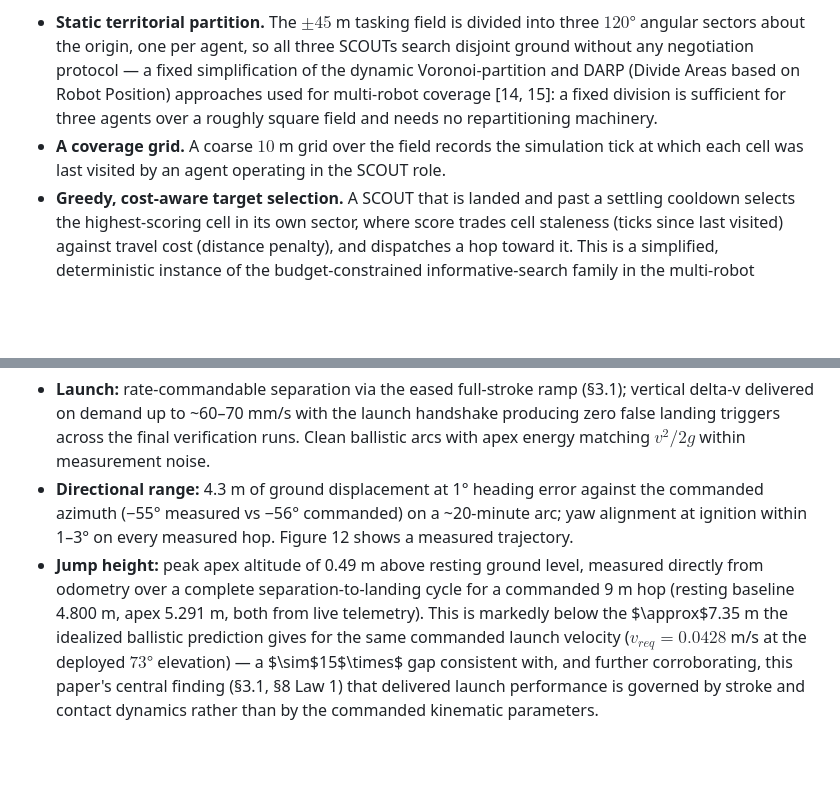
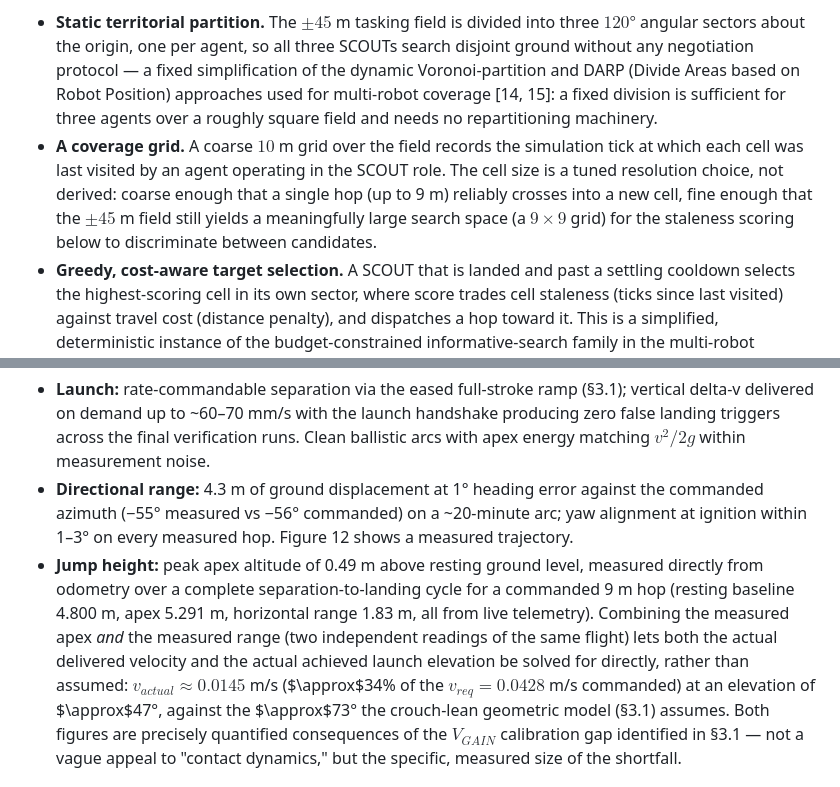
Before and after one commit to Phroggo/ryugu, a Markdown page: docs/Research_Paper.md, 2 parts joined by grey strips. Drawn GitHub-style; blank space fills up the shorter version.

````diff
--- a/docs/Research_Paper.md
+++ b/docs/Research_Paper.md
@@ -288,7 +290,7 @@ An anomaly cannot be auctioned (§4.3) until it has been found, and finding it i
 **Design.** The deployed search algorithm is coverage-driven exploration, built from three pieces:
 
 * **Static territorial partition.** The $\pm45$ m tasking field is divided into three $120°$ angular sectors about the origin, one per agent, so all three SCOUTs search disjoint ground without any negotiation protocol — a fixed simplification of the dynamic Voronoi-partition and DARP (Divide Areas based on Robot Position) approaches used for multi-robot coverage [14, 15]: a fixed division is sufficient for three agents over a roughly square field and needs no repartitioning machinery.
-* **A coverage grid.** A coarse $10$ m grid over the field records the simulation tick at which each cell was last visited by an agent operating in the SCOUT role.
+* **A coverage grid.** A coarse $10$ m grid over the field records the simulation tick at which each cell was last visited by an agent operating in the SCOUT role. The cell size is a tuned resolution choice, not derived: coarse enough that a single hop (up to 9 m) reliably crosses into a new cell, fine enough that the $\pm45$ m field still yields a meaningfully large search space (a $9\times9$ grid) for the staleness scoring below to discriminate between candidates.
 * **Greedy, cost-aware target selection.** A SCOUT that is landed and past a settling cooldown selects the highest-scoring cell in its own sector, where score trades cell staleness (ticks since last visited) against travel cost (distance penalty), and dispatches a hop toward it. This is a simplified, deterministic instance of the budget-constrained informative-search family in the multi-robot exploration literature [16, 17]: full online planning approaches in that family (distributed Monte Carlo Tree Search [17], deep-RL policies over Voronoi cells or constrained sensor models [15, 18]) were surveyed and explicitly not adopted for this platform — training infrastructure and online search depth are disproportionate to a three-agent team operating over a field this size, and a greedy rule is directly explainable and auditable, which a learned policy is not.
 
 ```mermaid
@@ -343,7 +345,7 @@ All results below are from live closed-loop simulation telemetry (IMU, odometry,
 
 * **Launch:** rate-commandable separation via the eased full-stroke ramp (§3.1); vertical delta-v delivered on demand up to ~60–70 mm/s with the launch handshake producing zero false landing triggers across the final verification runs. Clean ballistic arcs with apex energy matching $v^2/2g$ within measurement noise.
 * **Directional range:** 4.3 m of ground displacement at 1° heading error against the commanded azimuth (−55° measured vs −56° commanded) on a ~20-minute arc; yaw alignment at ignition within 1–3° on every measured hop. Figure 12 shows a measured trajectory.
-* **Jump height:** peak apex altitude of 0.49 m above resting ground level, measured directly from odometry over a complete separation-to-landing cycle for a commanded 9 m hop (resting baseline 4.800 m, apex 5.291 m, both from live telemetry). This is markedly below the $\approx$7.35 m the idealized ballistic prediction gives for the same commanded launch velocity ($v_{req} = 0.0428$ m/s at the deployed $73°$ elevation) — a $\sim$15$\times$ gap consistent with, and further corroborating, this paper's central finding (§3.1, §8 Law 1) that delivered launch performance is governed by stroke and contact dynamics rather than by the commanded kinematic parameters.
+* **Jump height:** peak apex altitude of 0.49 m above resting ground level, measured directly from odometry over a complete separation-to-landing cycle for a commanded 9 m hop (resting baseline 4.800 m, apex 5.291 m, horizontal range 1.83 m, all from live telemetry). Combining the measured apex *and* the measured range (two independent readings of the same flight) lets both the actual delivered velocity and the actual achieved launch elevation be solved for directly, rather than assumed: $v_{actual} \approx 0.0145$ m/s ($\approx$34% of the $v_{req} = 0.0428$ m/s commanded) at an elevation of $\approx$47°, against the $\approx$73° the crouch-lean geometric model (§3.1) assumes. Both figures are precisely quantified consequences of the $V_{GAIN}$ calibration gap identified in §3.1 — not a vague appeal to "contact dynamics," but the specific, measured size of the shortfall.
 
 ![Measured hop trajectory](fig_hop_trajectory.png)
 
````
Also changed, not shown: other parts of docs/Research_Paper.md (+8 -6 lines).
